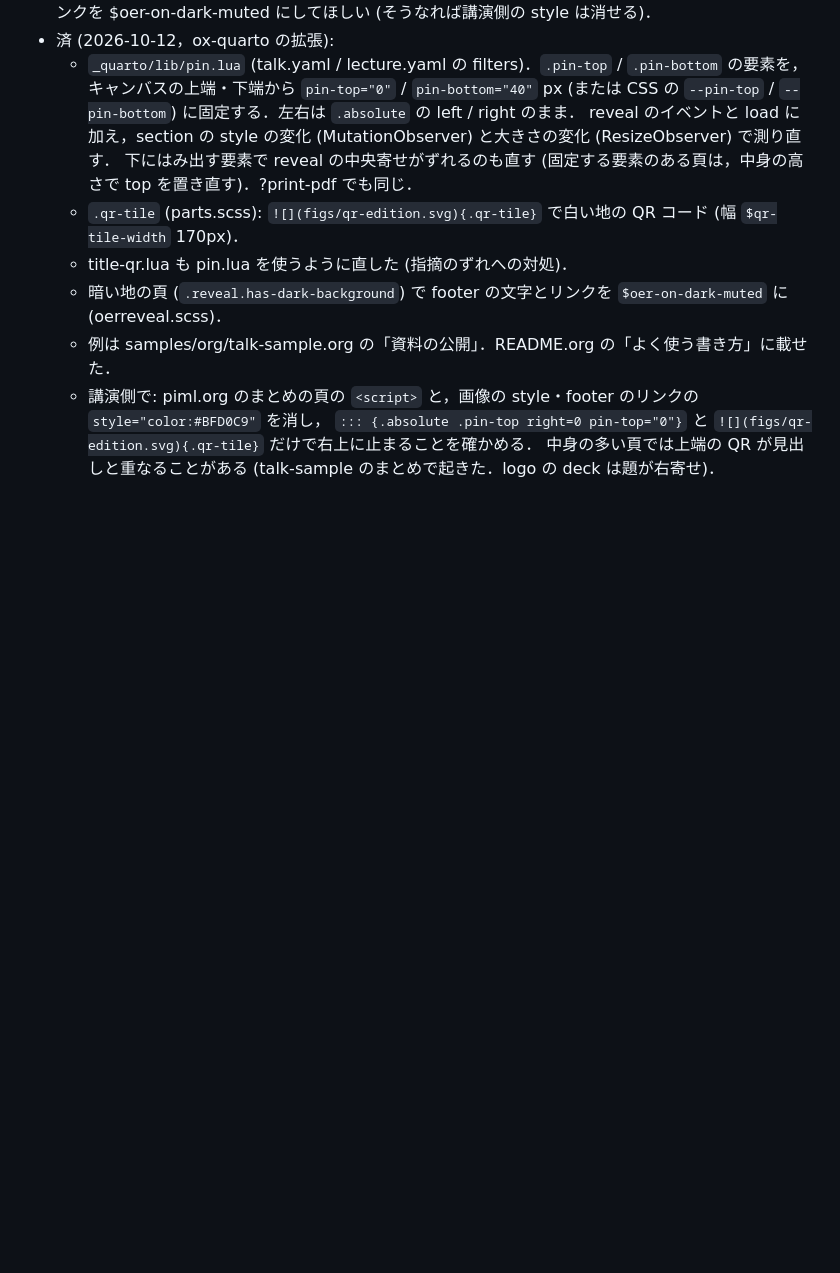
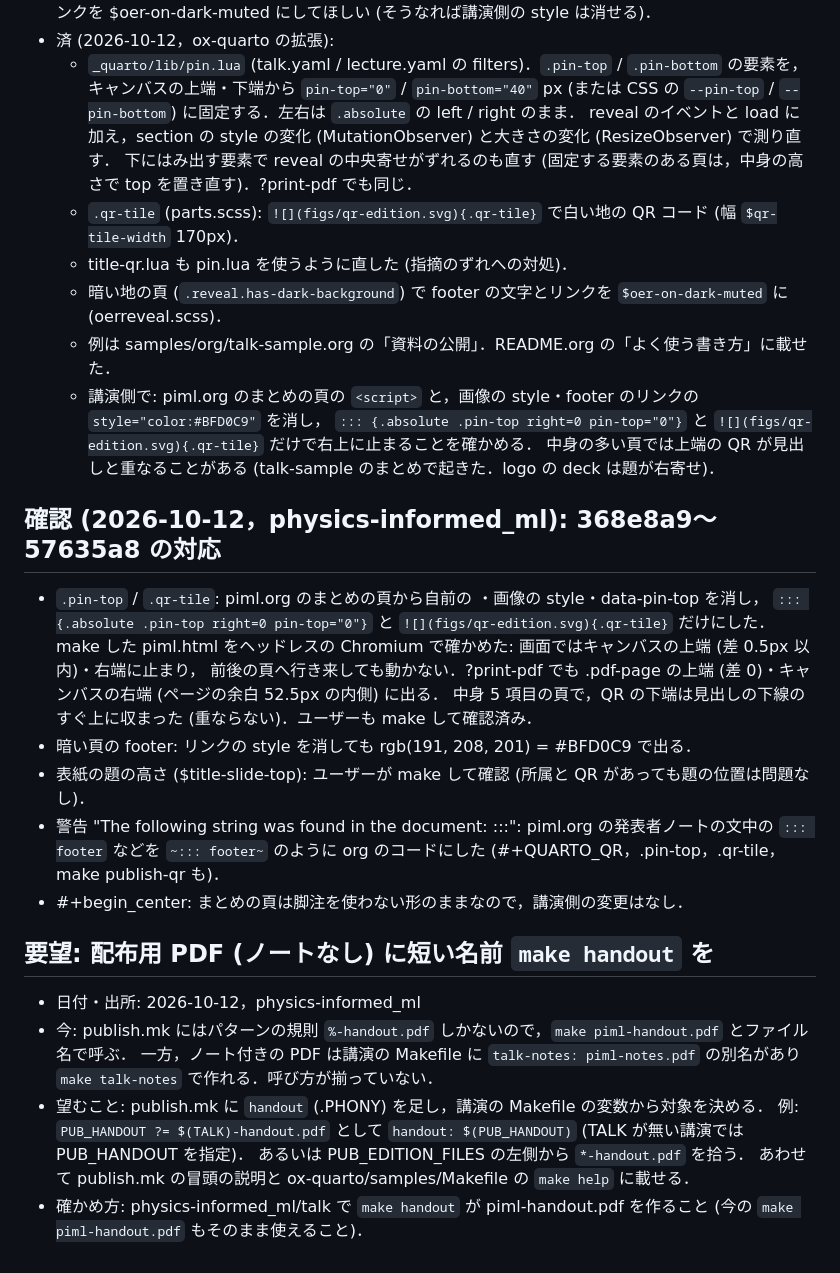
Before and after one commit to noboru-murata/ox-quarto, a Markdown page: ISSUES.md, the part around the change. Rendered like a GitHub page; blank space fills up the shorter version.

Commit message:
ISSUES.md: confirmations from physics-informed_ml, and a request for make handout
Co-Authored-By: Claude Opus 5.5 <noreply@anthropic.com>
Claude-Session: https://claude.ai/code/session_018T895wxdwYDhtK7JfUNQU3

```diff
--- a/ISSUES.md
+++ b/ISSUES.md
@@ -103,3 +103,25 @@
   - 講演側で: piml.org のまとめの頁の `<script>` と，画像の style・footer のリンクの `style="color:#BFD0C9"` を消し，
     `::: {.absolute .pin-top right=0 pin-top="0"}` と `![](figs/qr-edition.svg){.qr-tile}` だけで右上に止まることを確かめる．
     中身の多い頁では上端の QR が見出しと重なることがある (talk-sample のまとめで起きた．logo の deck は題が右寄せ)．
+
+## 確認 (2026-10-12，physics-informed_ml): 368e8a9〜57635a8 の対応
+- `.pin-top` / `.qr-tile`: piml.org のまとめの頁から自前の <script>・画像の style・data-pin-top を消し，
+  `::: {.absolute .pin-top right=0 pin-top="0"}` と `![](figs/qr-edition.svg){.qr-tile}` だけにした．
+  make した piml.html をヘッドレスの Chromium で確かめた: 画面ではキャンバスの上端 (差 0.5px 以内)・右端に止まり，
+  前後の頁へ行き来しても動かない．?print-pdf でも .pdf-page の上端 (差 0)・キャンバスの右端 (ページの余白 52.5px の内側) に出る．
+  中身 5 項目の頁で，QR の下端は見出しの下線のすぐ上に収まった (重ならない)．ユーザーも make して確認済み．
+- 暗い頁の footer: リンクの style を消しても rgb(191, 208, 201) = #BFD0C9 で出る．
+- 表紙の題の高さ ($title-slide-top): ユーザーが make して確認 (所属と QR があっても題の位置は問題なし)．
+- 警告 "The following string was found in the document: :::": piml.org の発表者ノートの文中の `::: footer` などを
+  `~::: footer~` のように org のコードにした (#+QUARTO_QR，.pin-top，.qr-tile，make publish-qr も)．
+- #+begin_center: まとめの頁は脚注を使わない形のままなので，講演側の変更はなし．
+
+## 要望: 配布用 PDF (ノートなし) に短い名前 `make handout` を
+- 日付・出所: 2026-10-12，physics-informed_ml
+- 今: publish.mk にはパターンの規則 `%-handout.pdf` しかないので，`make piml-handout.pdf` とファイル名で呼ぶ．
+  一方，ノート付きの PDF は講演の Makefile に `talk-notes: piml-notes.pdf` の別名があり `make talk-notes` で作れる．呼び方が揃っていない．
+- 望むこと: publish.mk に `handout` (.PHONY) を足し，講演の Makefile の変数から対象を決める．
+  例: `PUB_HANDOUT ?= $(TALK)-handout.pdf` として `handout: $(PUB_HANDOUT)` (TALK が無い講演では PUB_HANDOUT を指定)．
+  あるいは PUB_EDITION_FILES の左側から `*-handout.pdf` を拾う．
+  あわせて publish.mk の冒頭の説明と ox-quarto/samples/Makefile の `make help` に載せる．
+- 確かめ方: physics-informed_ml/talk で `make handout` が piml-handout.pdf を作ること (今の `make piml-handout.pdf` もそのまま使えること)．
```
